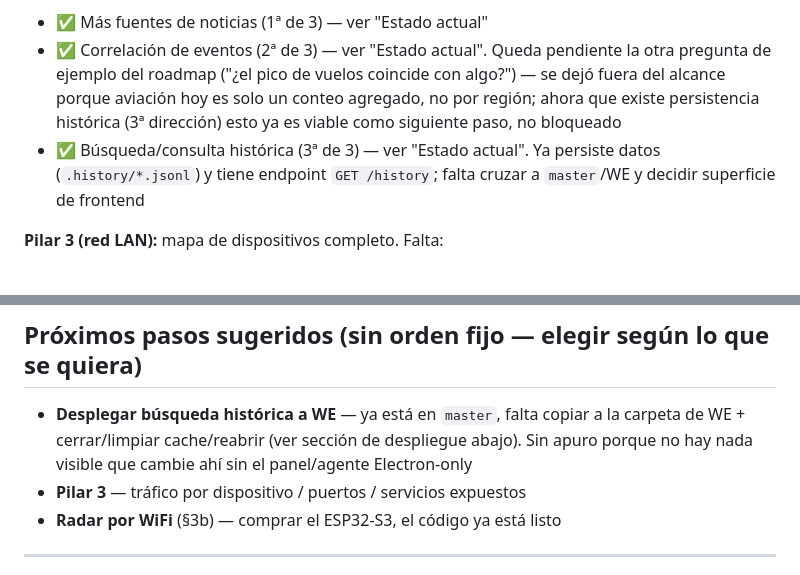
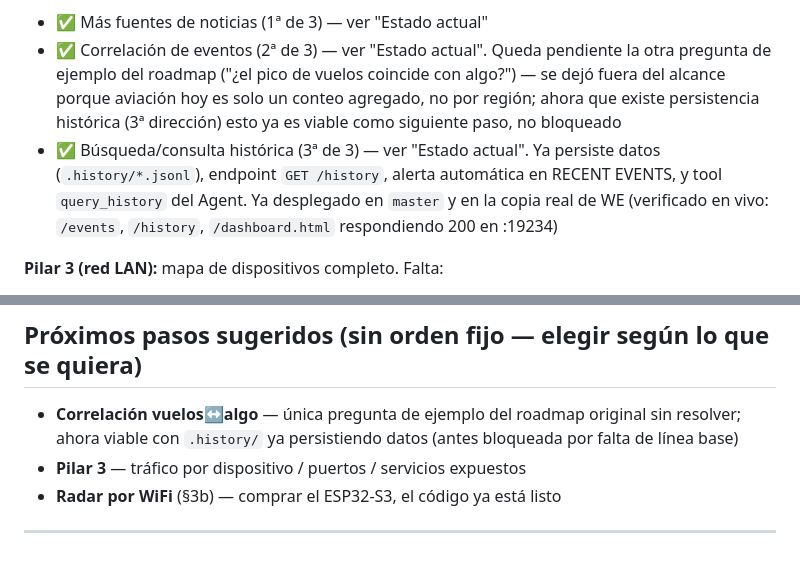
Before and after one commit to SergioLugoPM/nexus-monitor, a Markdown page: ROADMAP.md, 2 parts joined by grey strips. GitHub-like rendering.

Commit message:
docs: registrar despliegue de búsqueda histórica a WE + fix de legibilidad
ROADMAP.md seguía diciendo "pendiente cruzar a master/WE" cuando ya se
hizo (server.js + dashboard.html copiados a la carpeta de WE, node
reiniciado, cache de Chromium limpiado, verificado en vivo en :19234).

Co-Authored-By: Claude Sonnet 5 <noreply@anthropic.com>

```diff
--- a/ROADMAP.md
+++ b/ROADMAP.md
@@ -451,8 +451,10 @@ Para que un cambio en `dashboard.html`/`server.js` llegue a WE:
   existe persistencia histórica (3ª dirección) esto ya es viable como
   siguiente paso, no bloqueado
 - ✅ Búsqueda/consulta histórica (3ª de 3) — ver "Estado actual". Ya
-  persiste datos (`.history/*.jsonl`) y tiene endpoint `GET /history`;
-  falta cruzar a `master`/WE y decidir superficie de frontend
+  persiste datos (`.history/*.jsonl`), endpoint `GET /history`, alerta
+  automática en RECENT EVENTS, y tool `query_history` del Agent. Ya
+  desplegado en `master` y en la copia real de WE (verificado en vivo:
+  `/events`, `/history`, `/dashboard.html` respondiendo 200 en :19234)
 
 **Pilar 3 (red LAN):** mapa de dispositivos completo. Falta:
 - Tráfico por dispositivo, puertos abiertos, servicios expuestos
@@ -470,10 +472,9 @@ está gateado (`window.nexusShell`) para no aparecer roto en WE.
 
 ## Próximos pasos sugeridos (sin orden fijo — elegir según lo que se quiera)
 
-- **Desplegar búsqueda histórica a WE** — ya está en `master`, falta
-  copiar a la carpeta de WE + cerrar/limpiar cache/reabrir (ver
-  sección de despliegue abajo). Sin apuro porque no hay nada visible
-  que cambie ahí sin el panel/agente Electron-only
+- **Correlación vuelos↔algo** — única pregunta de ejemplo del roadmap
+  original sin resolver; ahora viable con `.history/` ya persistiendo
+  datos (antes bloqueada por falta de línea base)
 - **Pilar 3** — tráfico por dispositivo / puertos / servicios expuestos
 - **Radar por WiFi** (§3b) — comprar el ESP32-S3, el código ya está listo
 
```
